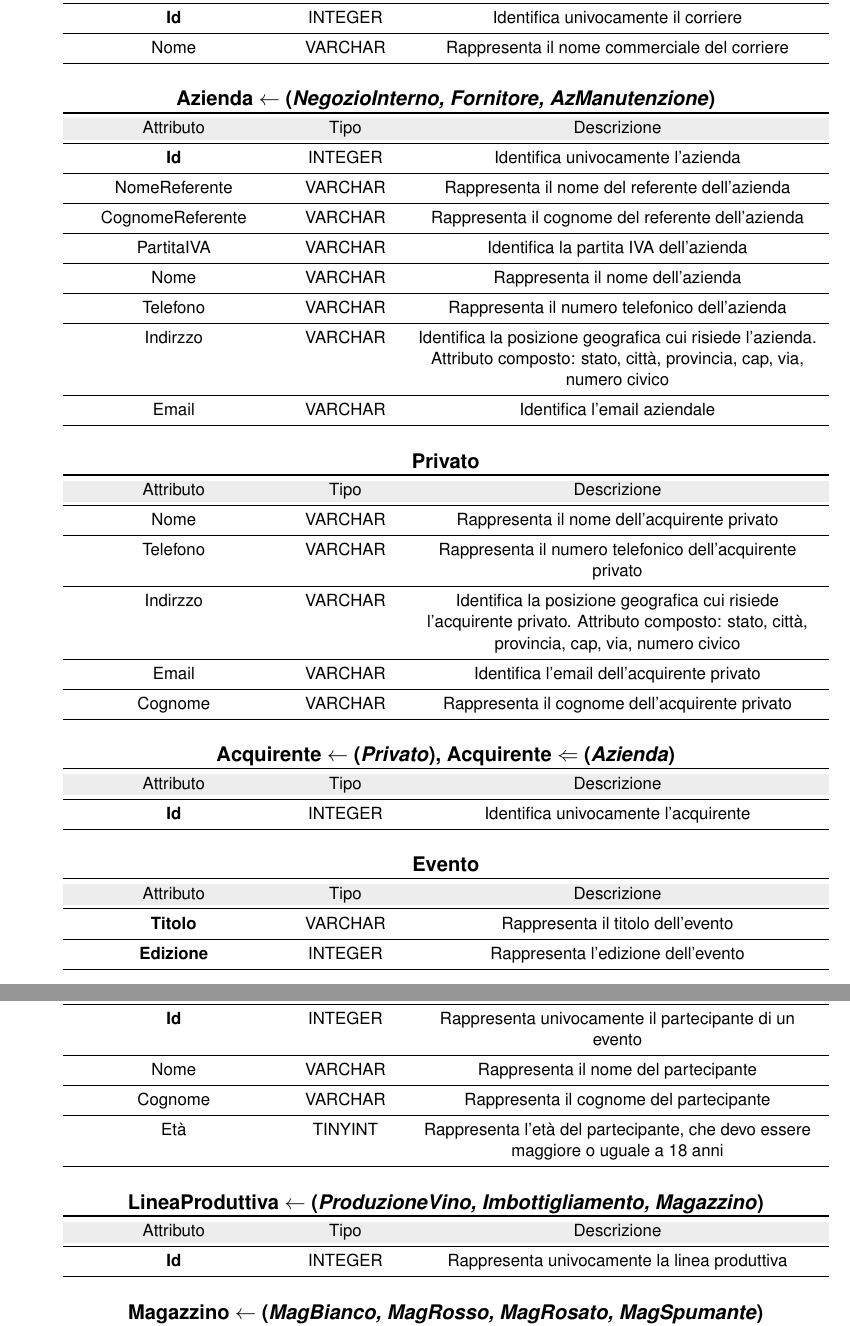
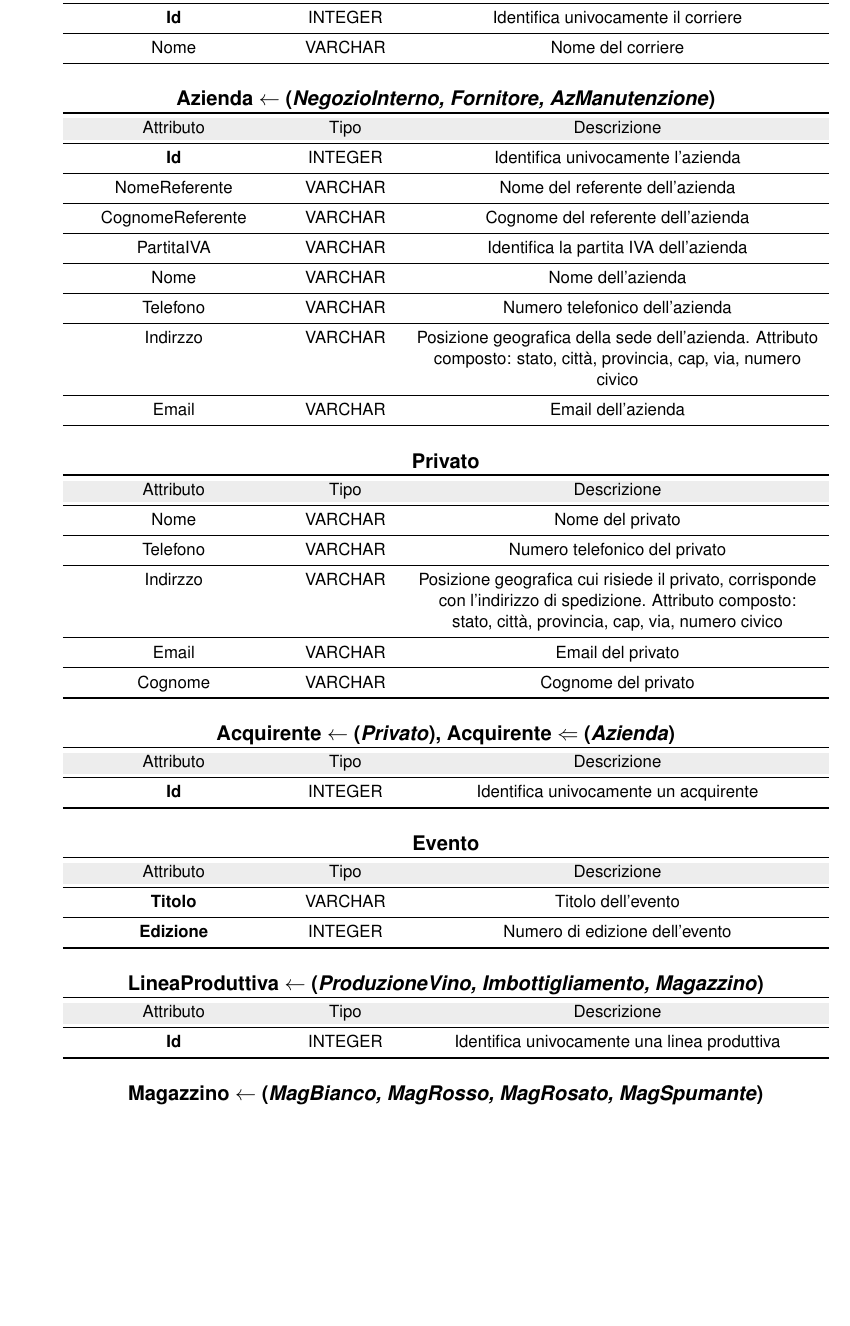
Before and after one commit to nicomanto/Oenology, a LaTeX document (main.tex, which reads src/progettazioneConcettuale/analisi_entita.tex): two parts of pages 6 and 7 of 14 before the commit and part of page 6 of 13 after it, the two joined at a grey line, cut so that both start at the same text, the shorter picture padded with empty space. Compiled offline with pdfLaTeX.

Commit message:
Updated analisi entita

```diff
--- a/src/progettazioneConcettuale/analisi_entita.tex
+++ b/src/progettazioneConcettuale/analisi_entita.tex
@@ -164,7 +153,7 @@ Il simbolo $\Leftarrow$ identifica una generalizzazione parziale, cioè l'\textb
 	\midrule
 	\textbf{Id} & INTEGER &  Identifica univocamente il corriere\\
 	\midrule
-	Nome & VARCHAR &  Rappresenta il nome commerciale del corriere\\
+	Nome & VARCHAR &  Nome del corriere\\
 	\bottomrule
 \end{tabular}
 
@@ -178,18 +167,18 @@ Il simbolo $\Leftarrow$ identifica una generalizzazione parziale, cioè l'\textb
 	\midrule
 	\textbf{Id} & INTEGER &  Identifica univocamente l'azienda\\
 	\midrule
-	NomeReferente & VARCHAR &  Rappresenta il nome del referente dell'azienda\\
+	NomeReferente & VARCHAR &  Nome del referente dell'azienda\\
 	\midrule
-	CognomeReferente & VARCHAR &  Rappresenta il cognome del referente dell'azienda\\	\midrule
+	CognomeReferente & VARCHAR &  Cognome del referente dell'azienda\\	\midrule
 	PartitaIVA & VARCHAR &  Identifica la partita IVA dell'azienda\\
 	\midrule
-	Nome & VARCHAR &  Rappresenta il nome dell'azienda\\
+	Nome & VARCHAR &  Nome dell'azienda\\
 	\midrule
-	Telefono & VARCHAR &  Rappresenta il numero telefonico dell'azienda\\
+	Telefono & VARCHAR &  Numero telefonico dell'azienda\\
 	\midrule
-	Indirzzo & VARCHAR &  Identifica la posizione geografica cui risiede l'azienda.  Attributo composto: stato, città, provincia, cap, via, numero civico\\
+	Indirzzo & VARCHAR &  Posizione geografica della sede dell'azienda.  Attributo composto: stato, città, provincia, cap, via, numero civico\\
 	\midrule
-	Email & VARCHAR & Identifica l'email aziendale\\
+	Email & VARCHAR & Email dell'azienda\\
 	\bottomrule
 \end{tabular}
 
@@ -200,15 +189,15 @@ Il simbolo $\Leftarrow$ identifica una generalizzazione parziale, cioè l'\textb
 	\toprule
 	\rowcolor[rgb]{.929, .929, .929} Attributo & Tipo & Descrizione \\
 	\midrule
-	Nome & VARCHAR &  Rappresenta il nome dell'acquirente privato\\
+	Nome & VARCHAR &  Nome del privato\\
 	\midrule
-	Telefono & VARCHAR &  Rappresenta il numero telefonico dell'acquirente privato\\
+	Telefono & VARCHAR &  Numero telefonico del privato\\
 	\midrule
-	Indirzzo & VARCHAR &  Identifica la posizione geografica cui risiede l'acquirente privato.  Attributo composto: stato, città, provincia, cap, via, numero civico\\
+	Indirzzo & VARCHAR &  Posizione geografica cui risiede il privato, corrisponde con l'indirizzo di spedizione.  Attributo composto: stato, città, provincia, cap, via, numero civico\\
 	\midrule
-	Email & VARCHAR & Identifica l'email dell'acquirente privato\\
+	Email & VARCHAR & Email del privato\\
 	\midrule
-	Cognome & VARCHAR &  Rappresenta il cognome dell'acquirente privato\\
+	Cognome & VARCHAR &  Cognome del privato\\
 	\bottomrule
 \end{tabular}
 
@@ -219,7 +208,7 @@ Il simbolo $\Leftarrow$ identifica una generalizzazione parziale, cioè l'\textb
 	\toprule
 	\rowcolor[rgb]{.929, .929, .929} Attributo & Tipo & Descrizione \\
 	\midrule
-	\textbf{Id} & INTEGER &  Identifica univocamente l'acquirente\\
+	\textbf{Id} & INTEGER &  Identifica univocamente un acquirente\\
 	\bottomrule
 \end{tabular}
 
@@ -230,26 +219,9 @@ Il simbolo $\Leftarrow$ identifica una generalizzazione parziale, cioè l'\textb
 	\toprule
 	\rowcolor[rgb]{.929, .929, .929} Attributo & Tipo & Descrizione \\
 	\midrule
-	\textbf{Titolo} & VARCHAR &  Rappresenta il titolo dell'evento\\
+	\textbf{Titolo} & VARCHAR &  Titolo dell'evento\\
 	\midrule
-	\textbf{Edizione} & INTEGER &  Rappresenta l'edizione dell'evento\\
-	\bottomrule
-\end{tabular}
-
-\vspace{0.5cm}
-
-\begin{tabular}{P{4cm}P{2cm}P{8cm}}
-	\multicolumn{3}{c}{\textbf {\large {Partecipante}}} \\
-	\toprule
-	\rowcolor[rgb]{.929, .929, .929} Attributo & Tipo & Descrizione \\
-	\midrule
-	\textbf{Id} & INTEGER &  Rappresenta univocamente il partecipante di un evento\\
-	\midrule
-	Nome & VARCHAR &  Rappresenta il nome del partecipante\\
-	\midrule
-	Cognome & VARCHAR &  Rappresenta il cognome del partecipante\\
-	\midrule
-	Età & TINYINT &  Rappresenta l'età del partecipante, che devo essere maggiore o uguale a 18 anni\\
+	\textbf{Edizione} & INTEGER &  Numero di edizione dell'evento\\
 	\bottomrule
 \end{tabular}
 
@@ -261,7 +233,7 @@ Il simbolo $\Leftarrow$ identifica una generalizzazione parziale, cioè l'\textb
 	\toprule
 	\rowcolor[rgb]{.929, .929, .929} Attributo & Tipo & Descrizione \\
 	\midrule
-	\textbf{Id} & INTEGER &  Rappresenta univocamente la linea produttiva\\
+	\textbf{Id} & INTEGER &  Identifica univocamente una linea produttiva\\
 	\bottomrule
 \end{tabular}
 
```
Also changed, not shown: src/progettazioneConcettuale/analisi_entita.tex (81 more changed lines).
